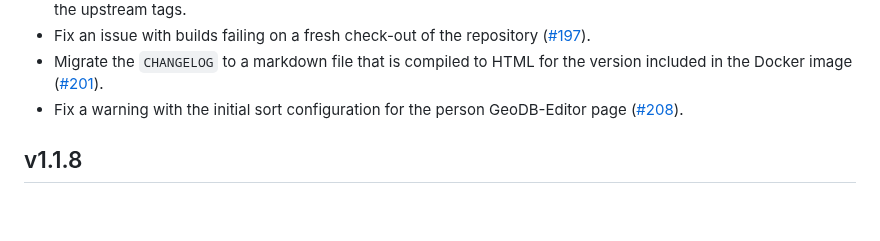
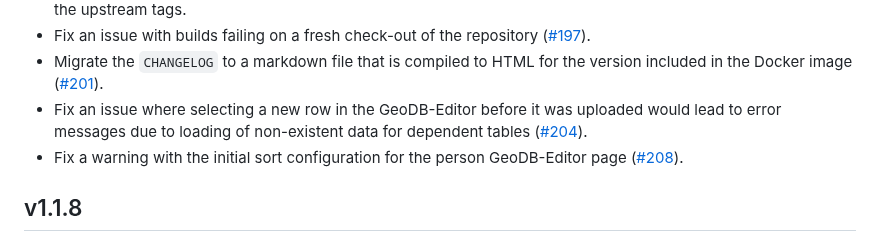
Before and after one commit to UniStuttgart-VISUS/damast, a Markdown page: CHANGELOG.md, the part around the change. Rendered like a GitHub page; blank space fills up the shorter version.

Commit message:
update CHANGELOG

```diff
--- a/CHANGELOG.md
+++ b/CHANGELOG.md
@@ -20,6 +20,7 @@ The release also includes various smaller bugfixes and some documentation improv
   The deploy script now produces a detailed error message, which, alongside the `README` file, describes how to get the upstream tags.
 - Fix an issue with builds failing on a fresh check-out of the repository ([#197](https://github.com/UniStuttgart-VISUS/damast/issues/197)).
 - Migrate the `CHANGELOG` to a markdown file that is compiled to HTML for the version included in the Docker image ([#201](https://github.com/UniStuttgart-VISUS/damast/issues/201)).
+- Fix an issue where selecting a new row in the GeoDB-Editor before it was uploaded would lead to error messages due to loading of non-existent data for dependent tables ([#204](https://github.com/UniStuttgart-VISUS/damast/issues/204)).
 - Fix a warning with the initial sort configuration for the person GeoDB-Editor page ([#208](https://github.com/UniStuttgart-VISUS/damast/issues/208)).
 
 
```
